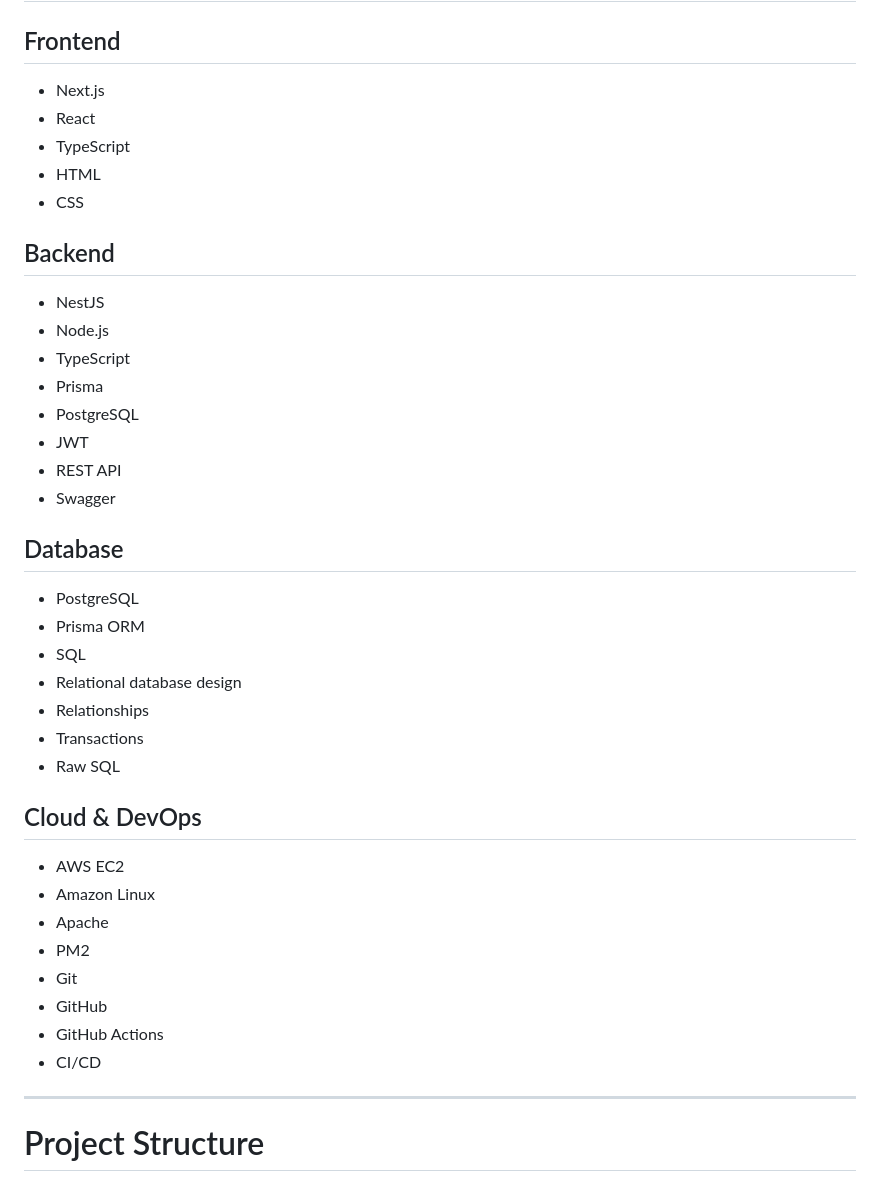
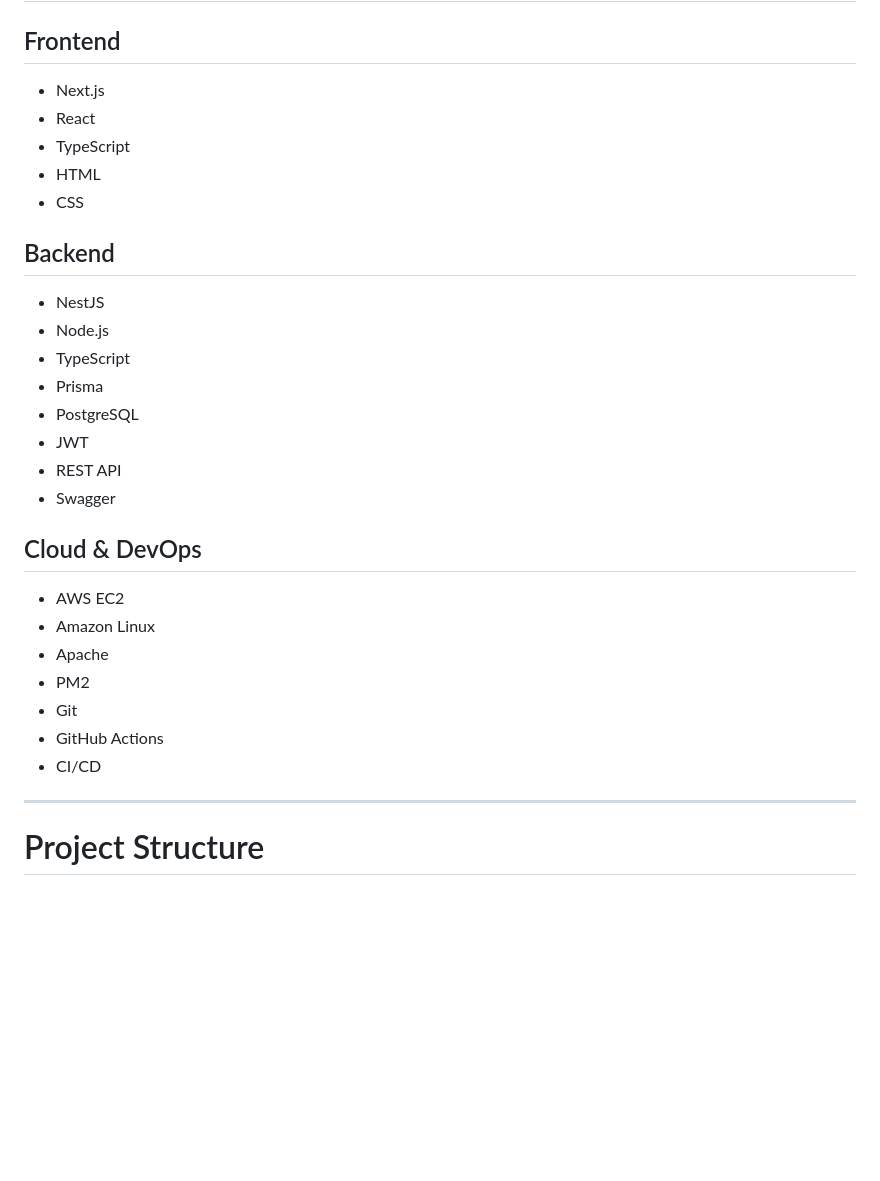
Before and after one commit to aleenay3/aleenay3.github.io, a Markdown page: README.md, the part around one of its changes. GitHub-like rendering; blank space fills up the shorter version.

```diff
--- a/README.md
+++ b/README.md
@@ -114,43 +136,32 @@ The system provides employee and department management functionality with authen
 
 ## Frontend
 
-- Next.js
-- React
-- TypeScript
-- HTML
-- CSS
+* Next.js
+* React
+* TypeScript
+* HTML
+* CSS
 
 ## Backend
 
-- NestJS
-- Node.js
-- TypeScript
-- Prisma
-- PostgreSQL
-- JWT
-- REST API
-- Swagger
-
-## Database
-
-- PostgreSQL
-- Prisma ORM
-- SQL
-- Relational database design
-- Relationships
-- Transactions
-- Raw SQL
+* NestJS
+* Node.js
+* TypeScript
+* Prisma
+* PostgreSQL
+* JWT
+* REST API
+* Swagger
 
 ## Cloud & DevOps
 
-- AWS EC2
-- Amazon Linux
-- Apache
-- PM2
-- Git
-- GitHub
-- GitHub Actions
-- CI/CD
+* AWS EC2
+* Amazon Linux
+* Apache
+* PM2
+* Git
+* GitHub Actions
+* CI/CD
 
 ---
 
```
Also changed, not shown: other parts of README.md (+142 -93 lines).
